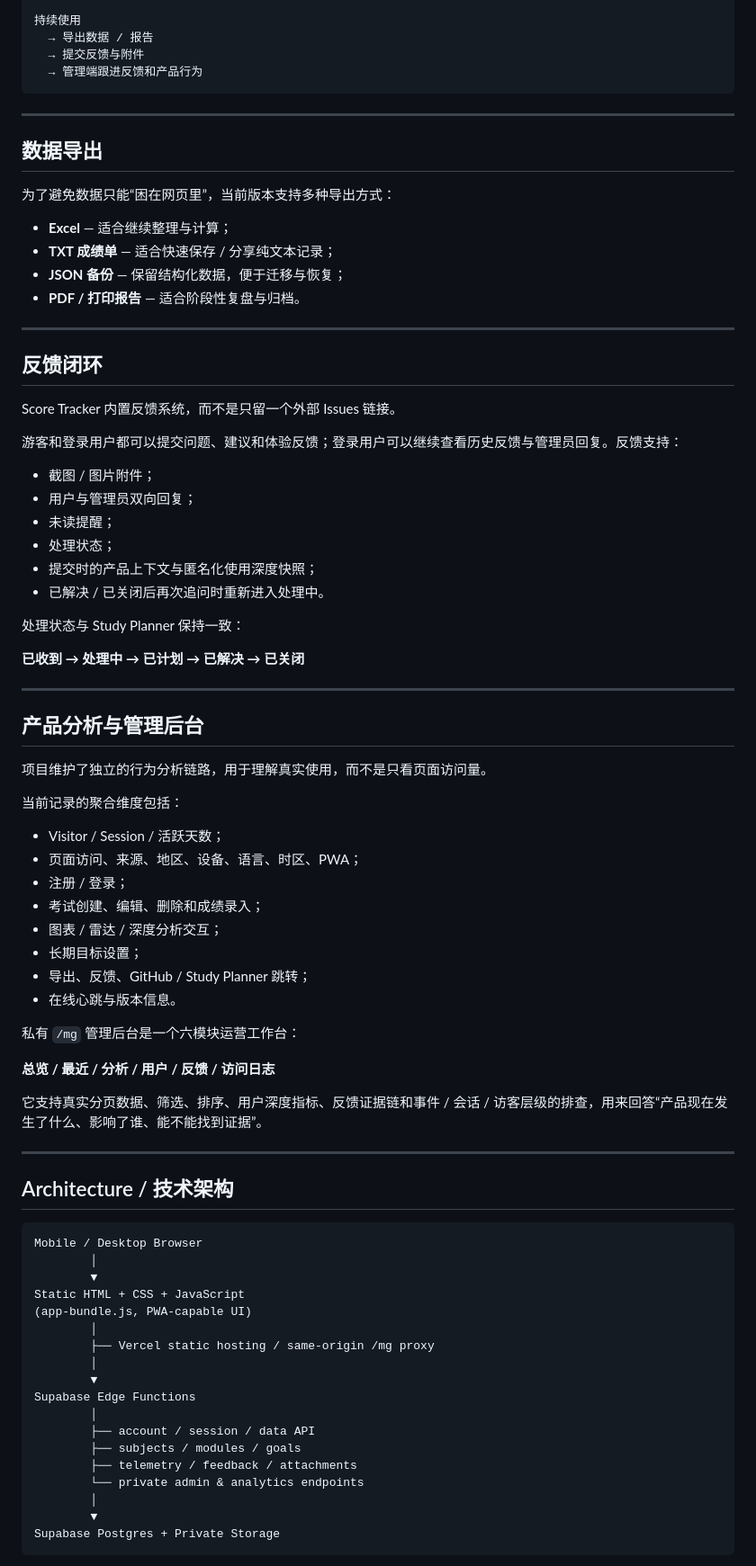
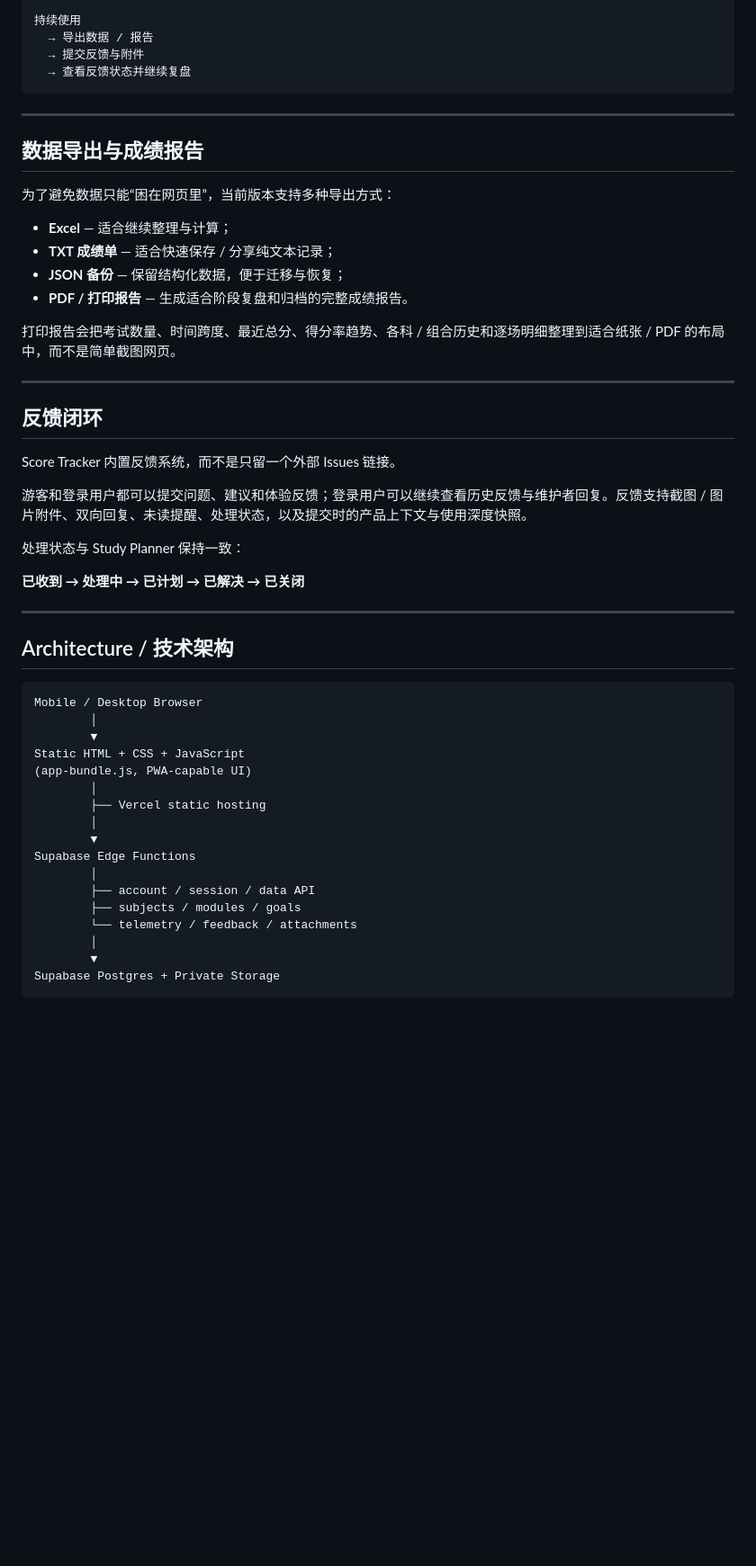
Before and after one commit to yhwlwl/score-tracker, a Markdown page: README.md, the part around one of its changes. Shown at 90% size. Drawn GitHub-style; blank space fills up the shorter version.

Commit message:
docs: remove admin panel details and prepare sectional screenshots

````diff
--- a/README.md
+++ b/README.md
@@ -177,19 +155,21 @@ Score Tracker 因此同时保存：
 持续使用
   → 导出数据 / 报告
   → 提交反馈与附件
-  → 管理端跟进反馈和产品行为
+  → 查看反馈状态并继续复盘
 ```
 
 ---
 
-## 数据导出
+## 数据导出与成绩报告
 
 为了避免数据只能“困在网页里”，当前版本支持多种导出方式：
 
 - **Excel** — 适合继续整理与计算；
 - **TXT 成绩单** — 适合快速保存 / 分享纯文本记录；
 - **JSON 备份** — 保留结构化数据，便于迁移与恢复；
-- **PDF / 打印报告** — 适合阶段性复盘与归档。
+- **PDF / 打印报告** — 生成适合阶段复盘和归档的完整成绩报告。
+
+打印报告会把考试数量、时间跨度、最近总分、得分率趋势、各科 / 组合历史和逐场明细整理到适合纸张 / PDF 的布局中，而不是简单截图网页。
 
 ---
 
@@ -197,41 +177,11 @@ Score Tracker 因此同时保存：
 
 Score Tracker 内置反馈系统，而不是只留一个外部 Issues 链接。
 
-游客和登录用户都可以提交问题、建议和体验反馈；登录用户可以继续查看历史反馈与管理员回复。反馈支持：
-
-- 截图 / 图片附件；
-- 用户与管理员双向回复；
-- 未读提醒；
-- 处理状态；
-- 提交时的产品上下文与匿名化使用深度快照；
-- 已解决 / 已关闭后再次追问时重新进入处理中。
+游客和登录用户都可以提交问题、建议和体验反馈；登录用户可以继续查看历史反馈与维护者回复。反馈支持截图 / 图片附件、双向回复、未读提醒、处理状态，以及提交时的产品上下文与使用深度快照。
 
 处理状态与 Study Planner 保持一致：
 
 **已收到 → 处理中 → 已计划 → 已解决 → 已关闭**
-
----
-
-## 产品分析与管理后台
-
-项目维护了独立的行为分析链路，用于理解真实使用，而不是只看页面访问量。
-
-当前记录的聚合维度包括：
-
-- Visitor / Session / 活跃天数；
-- 页面访问、来源、地区、设备、语言、时区、PWA；
-- 注册 / 登录；
-- 考试创建、编辑、删除和成绩录入；
-- 图表 / 雷达 / 深度分析交互；
-- 长期目标设置；
-- 导出、反馈、GitHub / Study Planner 跳转；
-- 在线心跳与版本信息。
-
-私有 `/mg` 管理后台是一个六模块运营工作台：
-
-**总览 / 最近 / 分析 / 用户 / 反馈 / 访问日志**
-
-它支持真实分页数据、筛选、排序、用户深度指标、反馈证据链和事件 / 会话 / 访客层级的排查，用来回答“产品现在发生了什么、影响了谁、能不能找到证据”。
 
 ---
 
@@ -244,15 +194,14 @@ Mobile / Desktop Browser
 Static HTML + CSS + JavaScript
 (app-bundle.js, PWA-capable UI)
         │
-        ├── Vercel static hosting / same-origin /mg proxy
+        ├── Vercel static hosting
         │
         ▼
 Supabase Edge Functions
         │
         ├── account / session / data API
         ├── subjects / modules / goals
-        ├── telemetry / feedback / attachments
-        └── private admin & analytics endpoints
+        └── telemetry / feedback / attachments
         │
         ▼
 Supabase Postgres + Private Storage
````
Also changed, not shown: other parts of README.md (+31 -53 lines).
